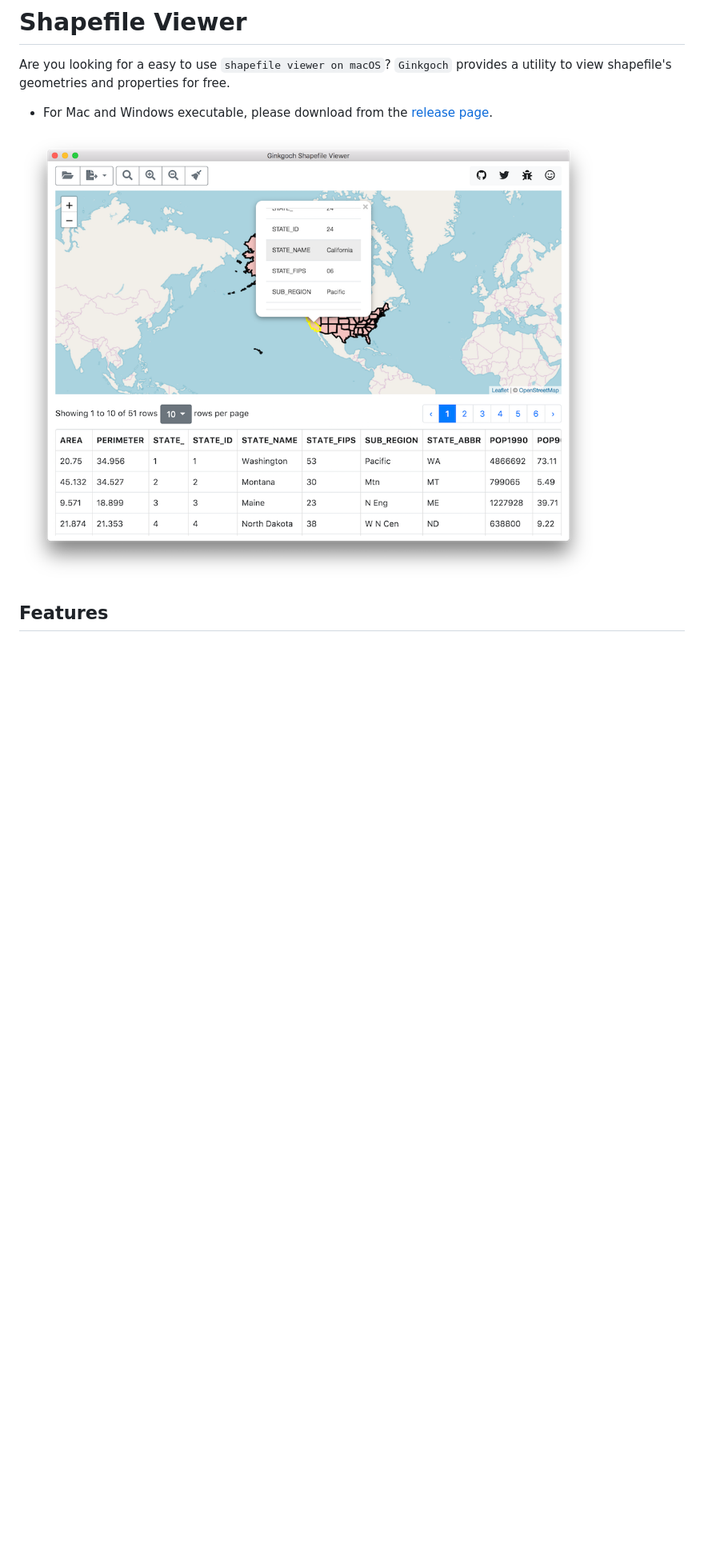
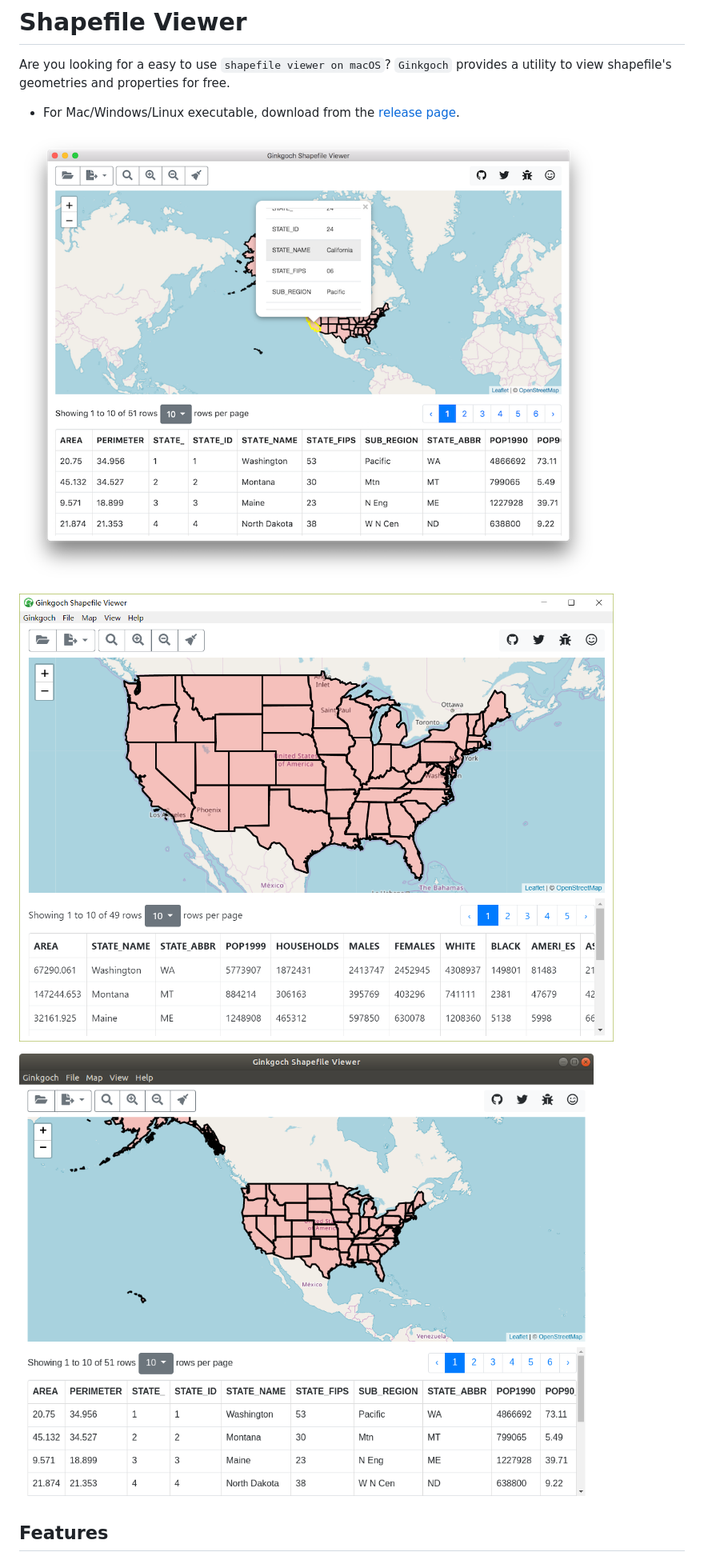
Before and after one commit to ginkgoch/node-shapefile-viewer, a Markdown page: README.md, the part around the change. Shown: that part at 80% size. Rendered like a GitHub page; blank space fills up the shorter version.

Commit message:
update readme and screenshots

```diff
--- a/README.md
+++ b/README.md
@@ -1,9 +1,13 @@
 # Shapefile Viewer
 Are you looking for a easy to use `shapefile viewer on macOS`? `Ginkgoch` provides a utility to view shapefile's geometries and properties for free.
 
-* For Mac and Windows executable, please download from the [release page](https://github.com/ginkgoch/node-shapefile-viewer/releases).
+* For Mac/Windows/Linux executable, download from the [release page](https://github.com/ginkgoch/node-shapefile-viewer/releases).
 
-![Overview](https://github.com/ginkgoch/node-shapefile-viewer/raw/develop/screenshots/overview.png)
+![Shapefile viewer on macOS prview](https://github.com/ginkgoch/node-shapefile-viewer/raw/develop/screenshots/overview.png)
+
+![Shapefile viewer on Windows prview](https://github.com/ginkgoch/node-shapefile-viewer/raw/develop/screenshots/overview-win.png)
+
+![Shapefile viewer on Linux prview](https://github.com/ginkgoch/node-shapefile-viewer/raw/develop/screenshots/overview-linux.png)
 
 ## Features
 1. Load shapefile
```
Also changed, not shown: assets/icons/linux/icon.png (added), 2 other files.
